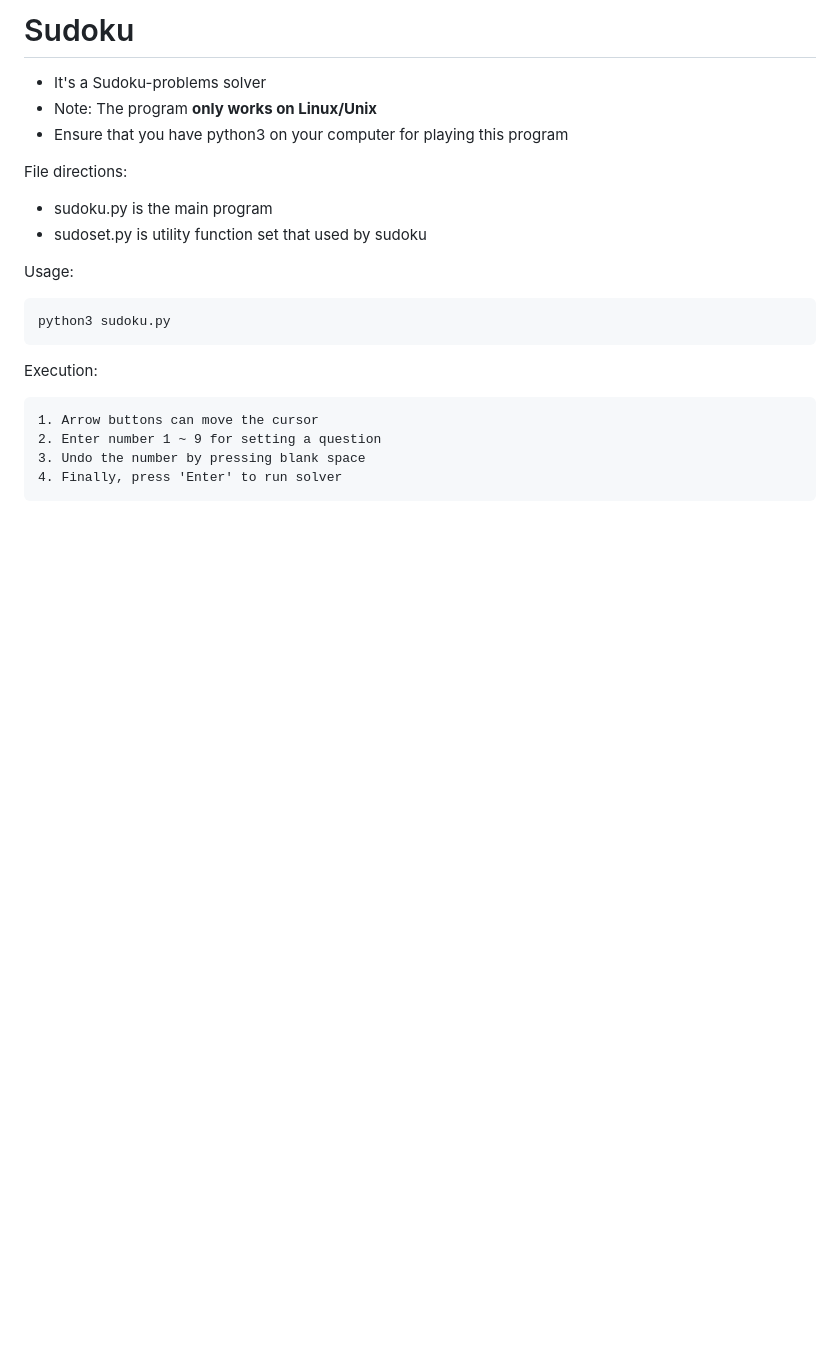
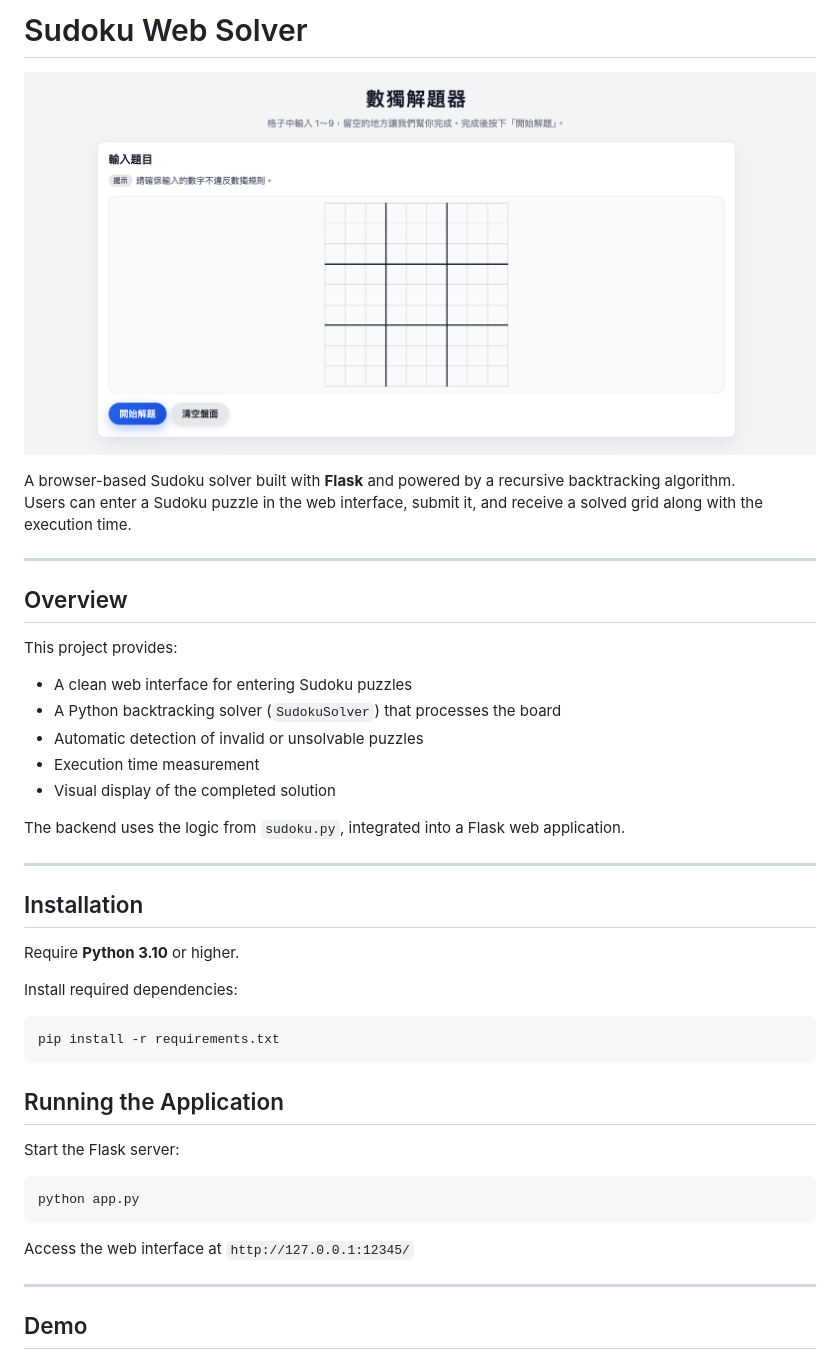
Before and after one commit to paulpeng-popo/Sudoku, a Markdown page: README.md, the part around the change printed below. Rendered like a GitHub page; pictures changed too: demo/sudoku_solver.png (added); blank space fills up the shorter version.

Commit message:
[FEAT] Upgrade Sudoku Application
Upgrade Sudoku solver to a web based application.
This application now can be run on the cross platform if
user pre-setup python environment on his/her computer.

````diff
--- a/README.md
+++ b/README.md
@@ -1,23 +1,47 @@
-# Sudoku
+# Sudoku Web Solver
 
-- It's a Sudoku-problems solver
-- Note: The program **only works on Linux/Unix**
-- Ensure that you have python3 on your computer for playing this program
+![Sudoku Solver](demo/sudoku_solver.png)
 
-File directions:
+A browser-based Sudoku solver built with **Flask** and powered by a recursive backtracking algorithm.
+Users can enter a Sudoku puzzle in the web interface, submit it, and receive a solved grid along with the execution time.
 
-- sudoku.py
-  is the main program
-- sudoset.py
-  is utility function set that used by sudoku
+---
 
-Usage:
+## Overview
 
-    python3 sudoku.py
+This project provides:
 
-Execution:
+- A clean web interface for entering Sudoku puzzles
+- A Python backtracking solver (`SudokuSolver`) that processes the board
+- Automatic detection of invalid or unsolvable puzzles
+- Execution time measurement
+- Visual display of the completed solution
 
-    1. Arrow buttons can move the cursor
-    2. Enter number 1 ~ 9 for setting a question
-    3. Undo the number by pressing blank space
-    4. Finally, press 'Enter' to run solver
+The backend uses the logic from `sudoku.py`, integrated into a Flask web application.
+
+---
+
+## Installation
+
+Require **Python 3.10** or higher.
+
+Install required dependencies:
+
+```bash
+pip install -r requirements.txt
+```
+
+## Running the Application
+
+Start the Flask server:
+
+```bash
+python app.py
+```
+
+Access the web interface at `http://127.0.0.1:12345/`
+
+---
+
+## Demo
+
````
Also changed, not shown: other parts of README.md (+1 -0 lines), 8 other files.
